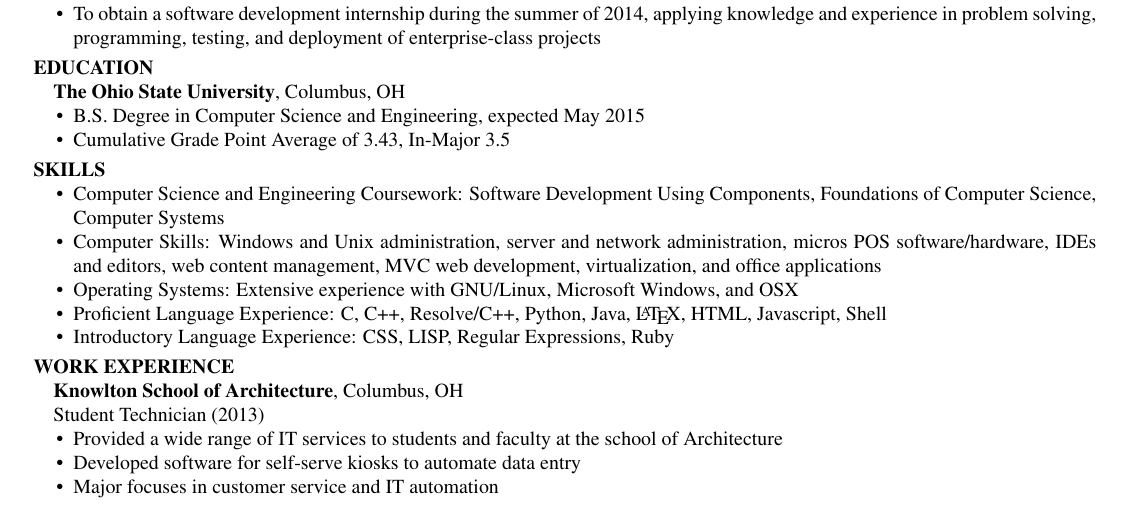
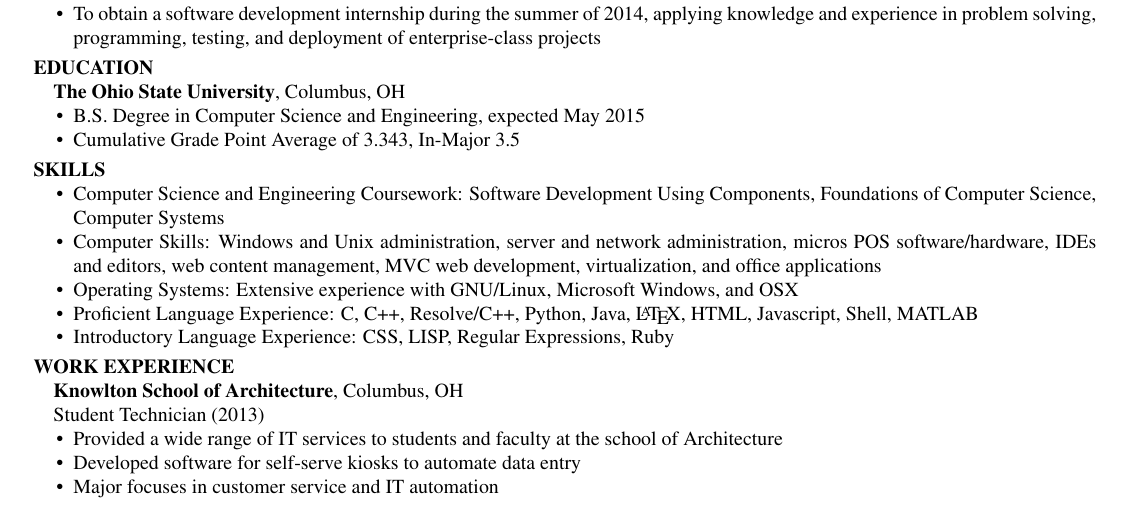
Before and after one commit to notori0us/resume, a LaTeX CV (resume.tex): part of the page, cut so that both start at the same text. Compiled offline with pdfLaTeX.

Commit message:
[gpa] updated gpa.

```diff
--- a/resume.tex
+++ b/resume.tex
@@ -37,7 +37,7 @@
 
 \begin{compactitem}
 \item B.S. Degree in Computer Science and Engineering, expected May 2015
-\item Cumulative Grade Point Average of 3.43, In-Major 3.5
+\item Cumulative Grade Point Average of 3.343, In-Major 3.5
 \end{compactitem}
 
 \section{Skills}
@@ -57,7 +57,7 @@
 	Microsoft Windows, and OSX
 
 \item Proficient Language Experience: C, C++, Resolve/C++, Python, Java,
-	\LaTeX, HTML, Javascript, Shell
+	\LaTeX, HTML, Javascript, Shell, MATLAB
 \item Introductory Language Experience: CSS, LISP, Regular Expressions, Ruby
 
 \end{compactitem}
```
